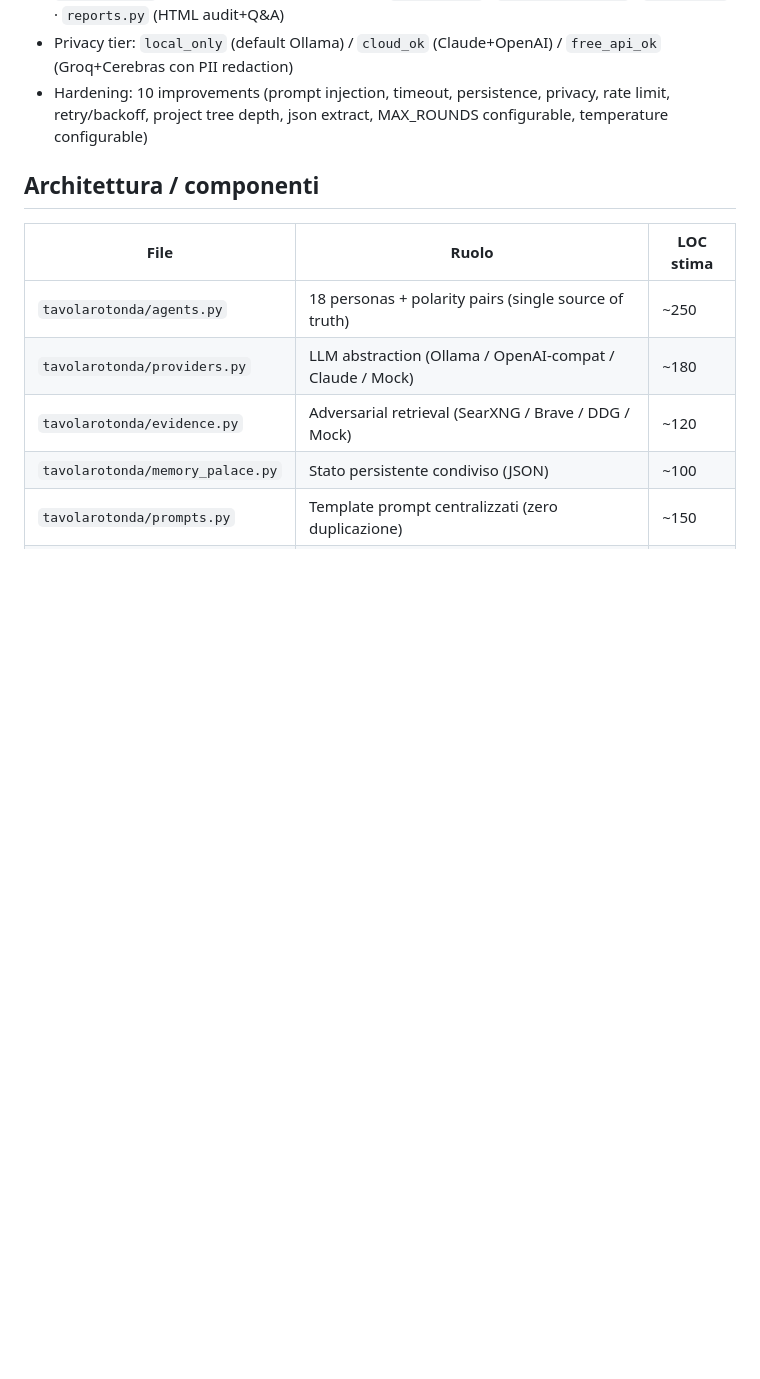
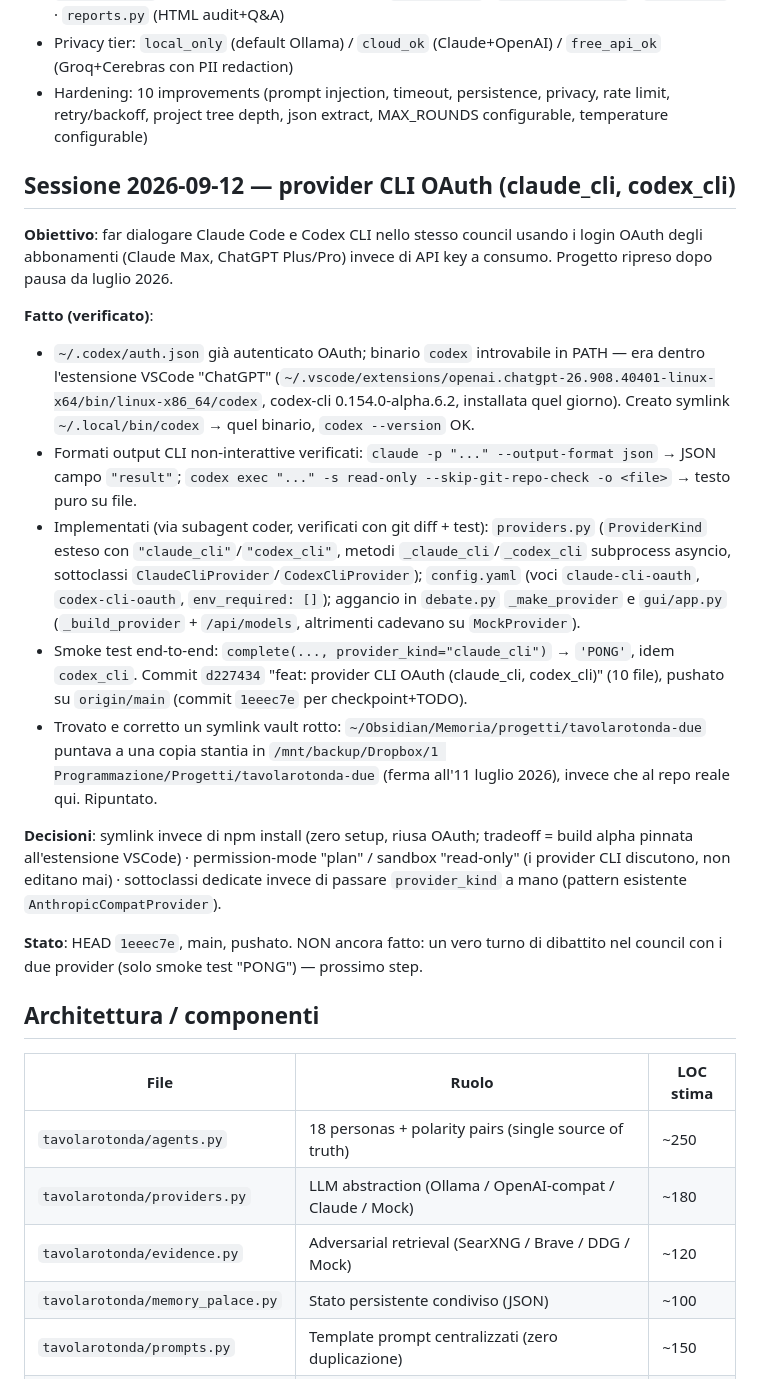
Before and after one commit to eroslifestyle/tavolarotonda, a Markdown page: tavolarotonda-due.md, the part around one of its changes. Drawn GitHub-style; blank space fills up the shorter version.

Commit message:
docs: aggiorna pagina vault con sessione provider CLI OAuth + fix symlink

```diff
--- a/tavolarotonda-due.md
+++ b/tavolarotonda-due.md
@@ -35,6 +35,21 @@ Decisioni multi-prospettiva con modelli LLM eterogenei, persistenti, anti-groupt
 - Moduli: `agents.py` (18 personas) · `phases.py` (pipeline 6 fasi) · `director.py` · `secretary.py` · `providers.py` (Ollama/OpenAI/Claude/Mock) · `evidence.py` · `memory_palace.py` · `prompts.py` · `reports.py` (HTML audit+Q&A)
 - Privacy tier: `local_only` (default Ollama) / `cloud_ok` (Claude+OpenAI) / `free_api_ok` (Groq+Cerebras con PII redaction)
 - Hardening: 10 improvements (prompt injection, timeout, persistence, privacy, rate limit, retry/backoff, project tree depth, json extract, MAX_ROUNDS configurable, temperature configurable)
+
+## Sessione 2026-09-12 — provider CLI OAuth (claude_cli, codex_cli)
+
+**Obiettivo**: far dialogare Claude Code e Codex CLI nello stesso council usando i login OAuth degli abbonamenti (Claude Max, ChatGPT Plus/Pro) invece di API key a consumo. Progetto ripreso dopo pausa da luglio 2026.
+
+**Fatto (verificato)**:
+- `~/.codex/auth.json` già autenticato OAuth; binario `codex` introvabile in PATH — era dentro l'estensione VSCode "ChatGPT" (`~/.vscode/extensions/openai.chatgpt-26.908.40401-linux-x64/bin/linux-x86_64/codex`, codex-cli 0.154.0-alpha.6.2, installata quel giorno). Creato symlink `~/.local/bin/codex` → quel binario, `codex --version` OK.
+- Formati output CLI non-interattive verificati: `claude -p "..." --output-format json` → JSON campo `"result"`; `codex exec "..." -s read-only --skip-git-repo-check -o <file>` → testo puro su file.
+- Implementati (via subagent coder, verificati con git diff + test): `providers.py` (`ProviderKind` esteso con `"claude_cli"`/`"codex_cli"`, metodi `_claude_cli`/`_codex_cli` subprocess asyncio, sottoclassi `ClaudeCliProvider`/`CodexCliProvider`); `config.yaml` (voci `claude-cli-oauth`, `codex-cli-oauth`, `env_required: []`); aggancio in `debate.py` `_make_provider` e `gui/app.py` (`_build_provider` + `/api/models`, altrimenti cadevano su `MockProvider`).
+- Smoke test end-to-end: `complete(..., provider_kind="claude_cli")` → `'PONG'`, idem `codex_cli`. Commit `d227434` "feat: provider CLI OAuth (claude_cli, codex_cli)" (10 file), pushato su `origin/main` (commit `1eeec7e` per checkpoint+TODO).
+- Trovato e corretto un symlink vault rotto: `~/Obsidian/Memoria/progetti/tavolarotonda-due` puntava a una copia stantia in `/mnt/backup/Dropbox/1 Programmazione/Progetti/tavolarotonda-due` (ferma all'11 luglio 2026), invece che al repo reale qui. Ripuntato.
+
+**Decisioni**: symlink invece di npm install (zero setup, riusa OAuth; tradeoff = build alpha pinnata all'estensione VSCode) · permission-mode "plan" / sandbox "read-only" (i provider CLI discutono, non editano mai) · sottoclassi dedicate invece di passare `provider_kind` a mano (pattern esistente `AnthropicCompatProvider`).
+
+**Stato**: HEAD `1eeec7e`, main, pushato. NON ancora fatto: un vero turno di dibattito nel council con i due provider (solo smoke test "PONG") — prossimo step.
 
 ## Architettura / componenti
 
```
Also changed, not shown: other parts of tavolarotonda-due.md (+1 -1 lines).
